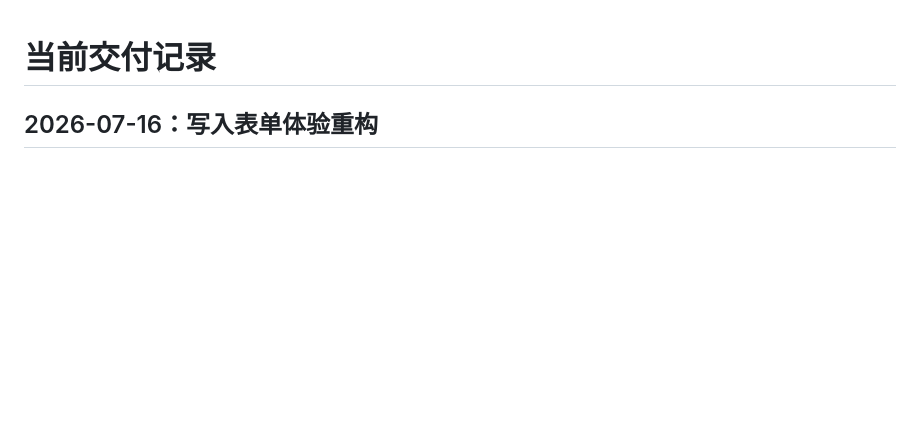
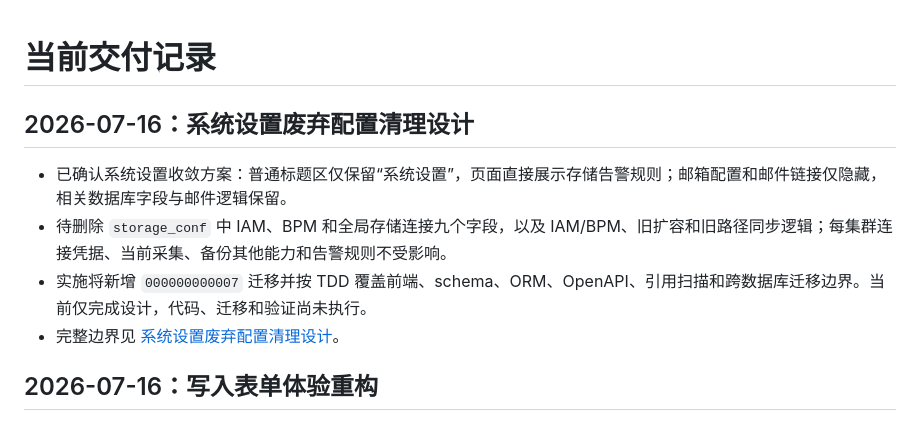
Before and after one commit to Dapeng960208/DiskPulse, a Markdown page: docs/tracking/current-release.md, the part around the change. Rendered like a GitHub page; blank space fills up the shorter version.

```diff
--- a/docs/tracking/current-release.md
+++ b/docs/tracking/current-release.md
@@ -1,4 +1,11 @@
 # 当前交付记录
+
+## 2026-07-16：系统设置废弃配置清理设计
+
+- 已确认系统设置收敛方案：普通标题区仅保留“系统设置”，页面直接展示存储告警规则；邮箱配置和邮件链接仅隐藏，相关数据库字段与邮件逻辑保留。
+- 待删除 `storage_conf` 中 IAM、BPM 和全局存储连接九个字段，以及 IAM/BPM、旧扩容和旧路径同步逻辑；每集群连接凭据、当前采集、备份其他能力和告警规则不受影响。
+- 实施将新增 `000000000007` 迁移并按 TDD 覆盖前端、schema、ORM、OpenAPI、引用扫描和跨数据库迁移边界。当前仅完成设计，代码、迁移和验证尚未执行。
+- 完整边界见 [系统设置废弃配置清理设计](../features/system-settings-cleanup/design.md)。
 
 ## 2026-07-16：写入表单体验重构
 
```
Also changed, not shown: docs/README.md (+1 -0 lines), 1 other file.
